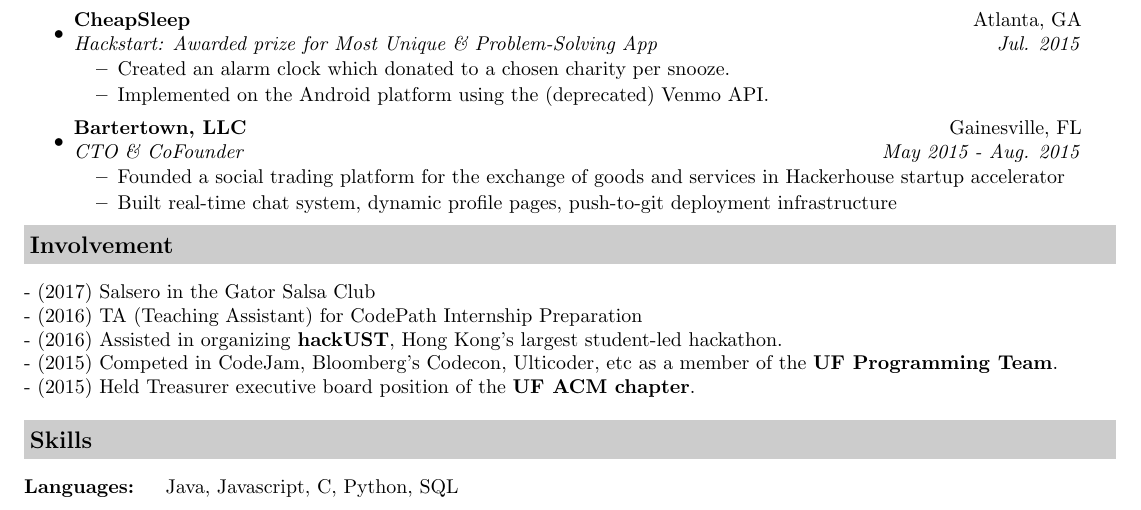
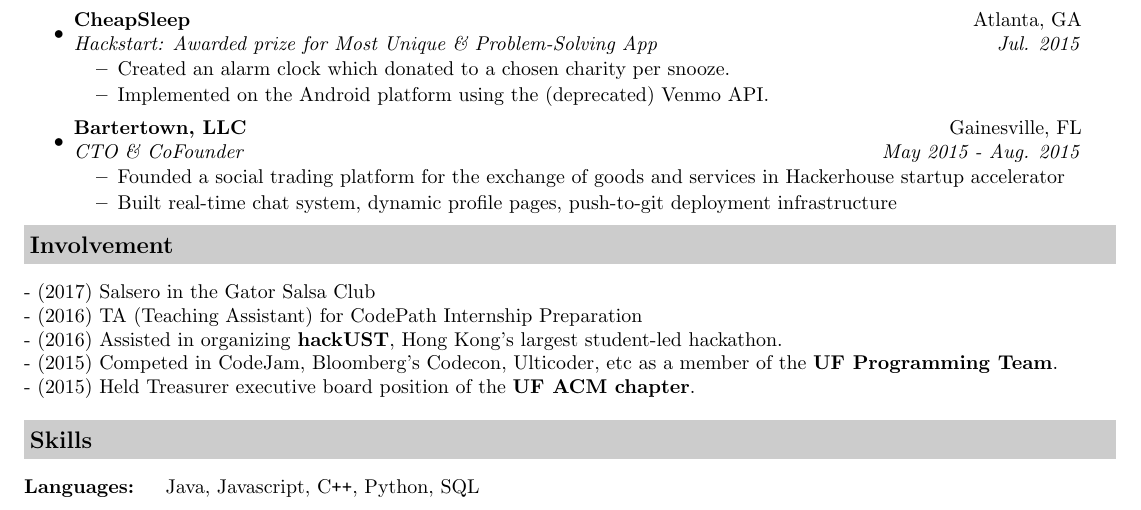
Before and after one commit to Rolstenhouse/personal_site, a LaTeX CV (_site/assets/resume/resume.tex): part of the page, cut so that both start at the same text. Compiled offline with pdfLaTeX.

Commit message:
resume skills fix

```diff
--- a/_site/assets/resume/resume.tex
+++ b/_site/assets/resume/resume.tex
@@ -159,7 +159,7 @@ https://linkedin.com/in/rolstenhouse\ & \hfill\ https://github.com/rolstenhouse
 
 \resheading{Skills}
 \newline\newline
-\textbf{Languages:} \tabto{2.5cm} Java, Javascript, C{}\verb++, Python, SQL \newline
+\textbf{Languages:} \tabto{2.5cm} Java, Javascript, C{}\verb!++!, Python, SQL \newline
 % \textbf{Frameworks:} \tabto{2.5cm} MeteorJS, Materialize, AngularJS, WordPress, Semantic UI, jekyll
 
 \end{document}
```
Also changed, not shown: assets/resume/resume.tex (+1 -1 lines), _site/assets/resume/resume.pdf, assets/resume/resume.pdf, 9 other files.
